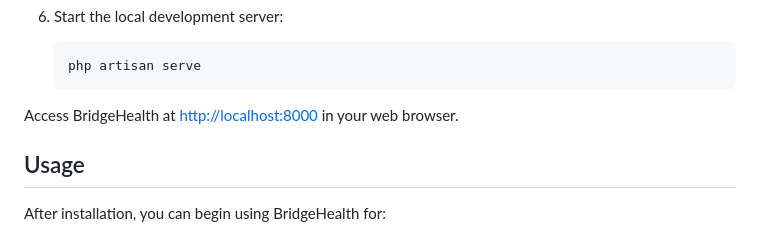
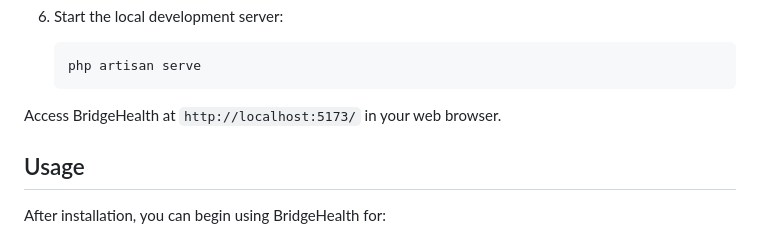
Before and after one commit to nyambura-pov/bridging-health, a Markdown page: README.md, the part around the change. Rendered like a GitHub page.

````diff
--- a/README.md
+++ b/README.md
@@ -81,7 +81,7 @@ To set up BridgeHealth locally, follow these steps:
     php artisan serve
     ```
 
-Access BridgeHealth at [http://localhost:8000](http://localhost:8000) in your web browser.
+Access BridgeHealth at ```http://localhost:5173/``` in your web browser.
 
 ## Usage
 
````
